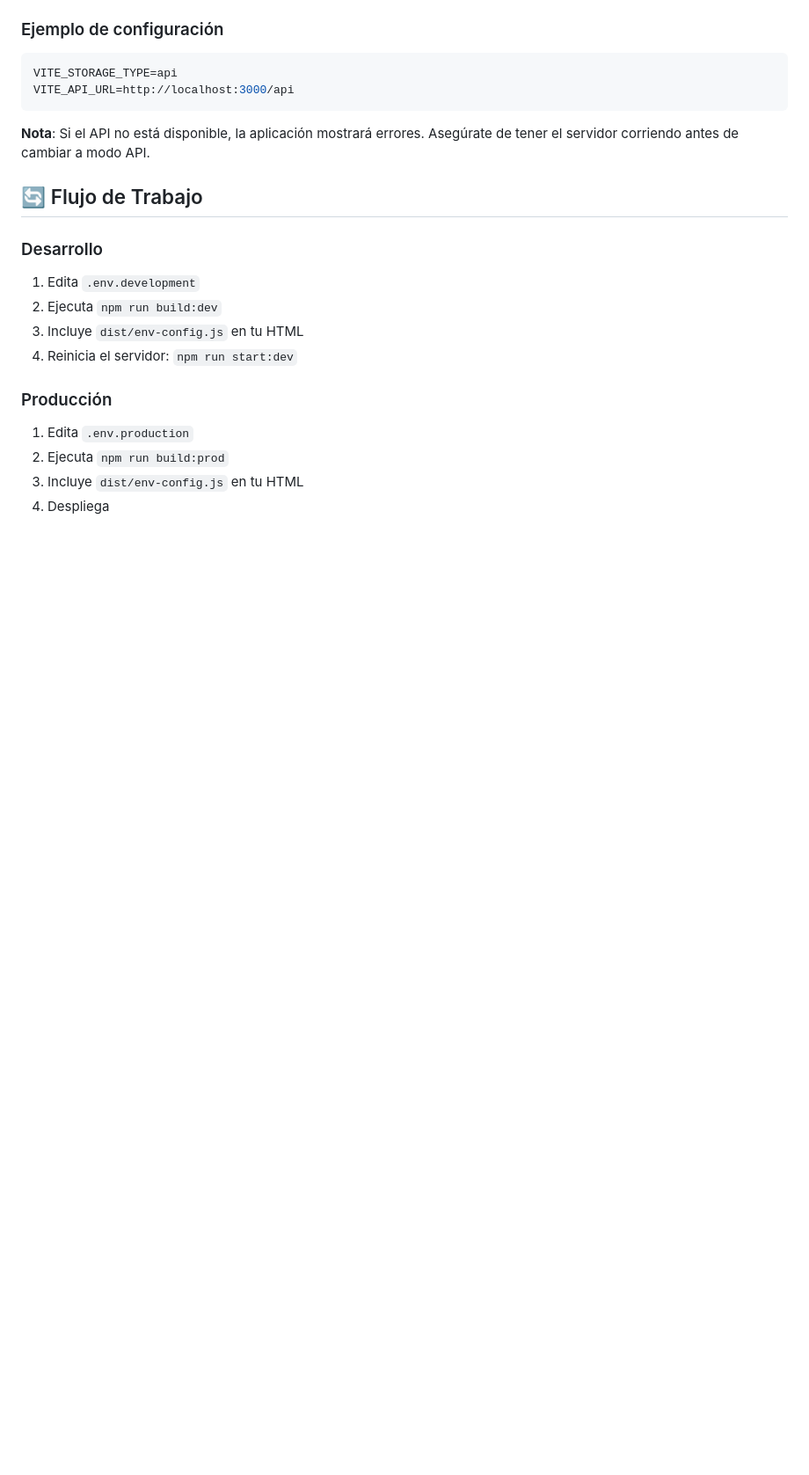
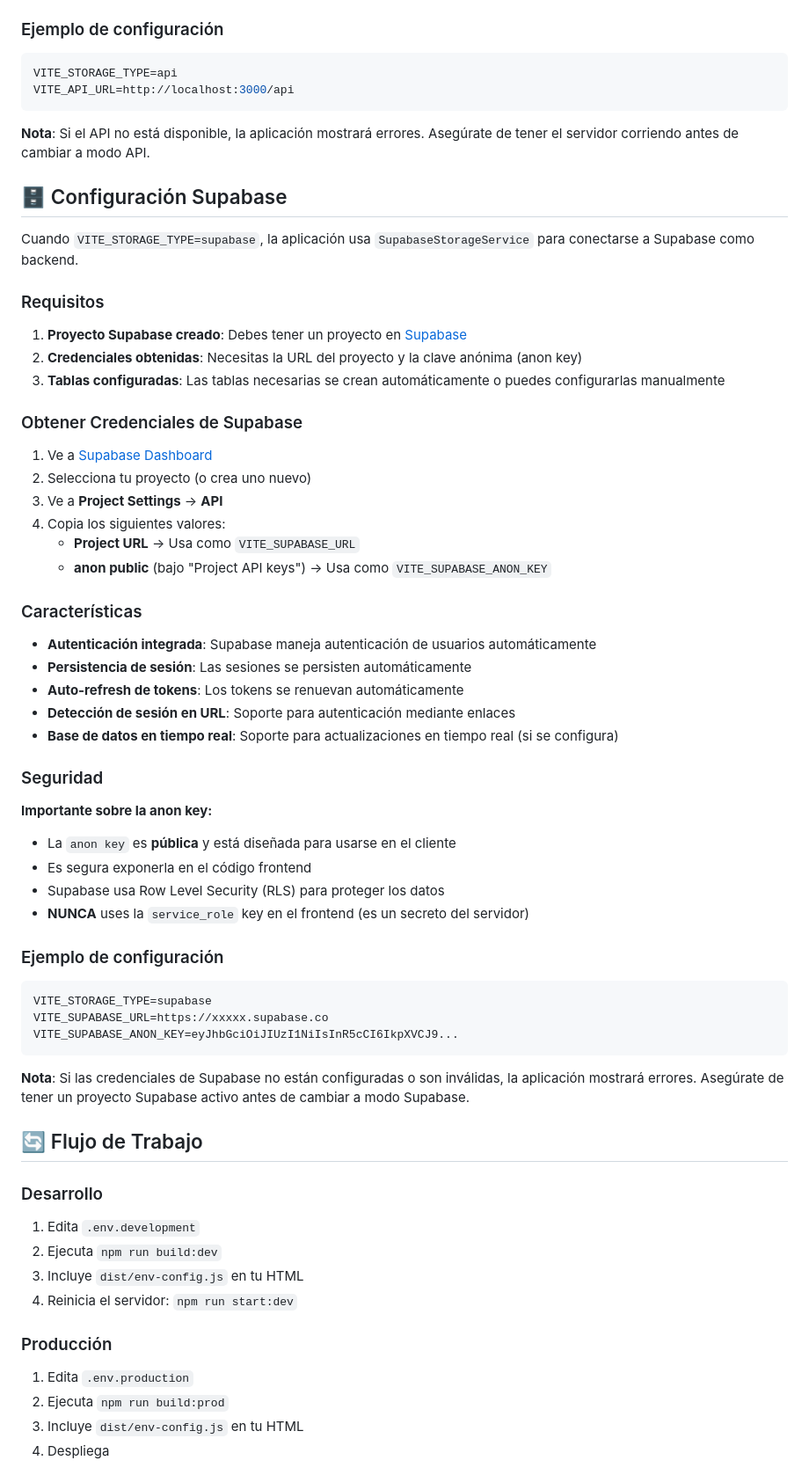
Before and after one commit to EduardoMac6/monthly-payment-tracker, a Markdown page: docs/ENV_VARIABLES.md, the part around one of its changes. Shown at 88% size. Drawn GitHub-style; blank space fills up the shorter version.

````diff
--- a/docs/ENV_VARIABLES.md
+++ b/docs/ENV_VARIABLES.md
@@ -146,6 +161,51 @@ VITE_API_URL=http://localhost:3000/api
 
 **Nota**: Si el API no está disponible, la aplicación mostrará errores. Asegúrate de tener el servidor corriendo antes de cambiar a modo API.
 
+## 🗄️ Configuración Supabase
+
+Cuando `VITE_STORAGE_TYPE=supabase`, la aplicación usa `SupabaseStorageService` para conectarse a Supabase como backend.
+
+### Requisitos
+
+1. **Proyecto Supabase creado**: Debes tener un proyecto en [Supabase](https://supabase.com)
+2. **Credenciales obtenidas**: Necesitas la URL del proyecto y la clave anónima (anon key)
+3. **Tablas configuradas**: Las tablas necesarias se crean automáticamente o puedes configurarlas manualmente
+
+### Obtener Credenciales de Supabase
+
+1. Ve a [Supabase Dashboard](https://app.supabase.com)
+2. Selecciona tu proyecto (o crea uno nuevo)
+3. Ve a **Project Settings** → **API**
+4. Copia los siguientes valores:
+   - **Project URL** → Usa como `VITE_SUPABASE_URL`
+   - **anon public** (bajo "Project API keys") → Usa como `VITE_SUPABASE_ANON_KEY`
+
+### Características
+
+- **Autenticación integrada**: Supabase maneja autenticación de usuarios automáticamente
+- **Persistencia de sesión**: Las sesiones se persisten automáticamente
+- **Auto-refresh de tokens**: Los tokens se renuevan automáticamente
+- **Detección de sesión en URL**: Soporte para autenticación mediante enlaces
+- **Base de datos en tiempo real**: Soporte para actualizaciones en tiempo real (si se configura)
+
+### Seguridad
+
+**Importante sobre la anon key:**
+- La `anon key` es **pública** y está diseñada para usarse en el cliente
+- Es segura exponerla en el código frontend
+- Supabase usa Row Level Security (RLS) para proteger los datos
+- **NUNCA** uses la `service_role` key en el frontend (es un secreto del servidor)
+
+### Ejemplo de configuración
+
+```env
+VITE_STORAGE_TYPE=supabase
+VITE_SUPABASE_URL=https://xxxxx.supabase.co
+VITE_SUPABASE_ANON_KEY=eyJhbGciOiJIUzI1NiIsInR5cCI6IkpXVCJ9...
+```
+
+**Nota**: Si las credenciales de Supabase no están configuradas o son inválidas, la aplicación mostrará errores. Asegúrate de tener un proyecto Supabase activo antes de cambiar a modo Supabase.
+
 ## 🔄 Flujo de Trabajo
 
 ### Desarrollo
````
Also changed, not shown: other parts of docs/ENV_VARIABLES.md (+18 -1 lines), docs/DEPLOY_VERCEL.md (+31 -2 lines), docs/PLAN_ACCION_VERCEL.md (+5 -2 lines).
